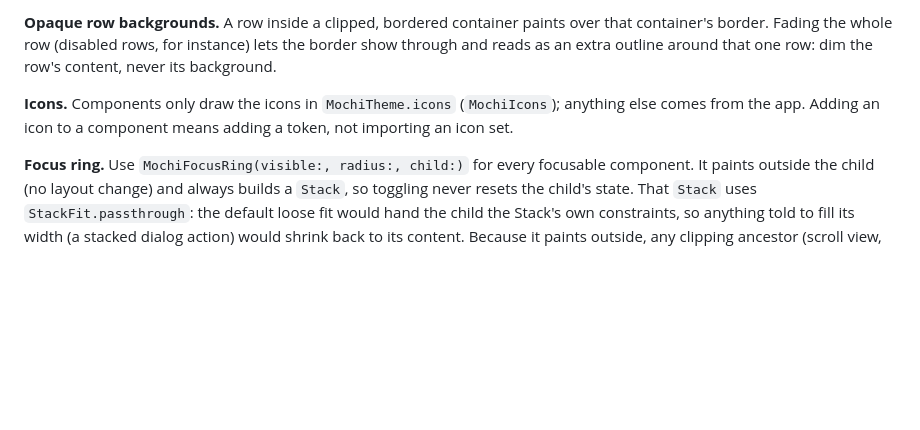
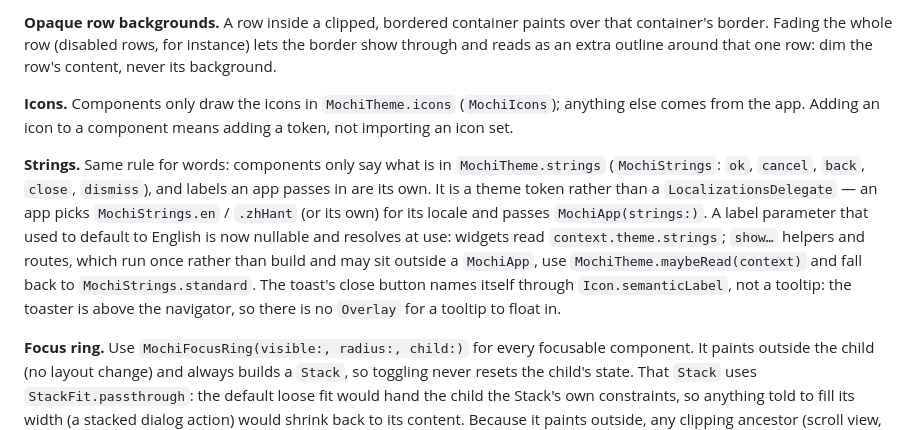
Before and after one commit to 901228/mochi_ui, a Markdown page: CLAUDE.md, the part around the change. Drawn GitHub-style; blank space fills up the shorter version.

Commit message:
📝 docs: MochiStrings

```diff
--- a/CLAUDE.md
+++ b/CLAUDE.md
@@ -59,6 +59,8 @@ Component roadmap and priorities: `ROADMAP.md` (tick items off as they land).
 
 **Icons.** Components only draw the icons in `MochiTheme.icons` (`MochiIcons`); anything else comes from the app. Adding an icon to a component means adding a token, not importing an icon set.
 
+**Strings.** Same rule for words: components only say what is in `MochiTheme.strings` (`MochiStrings`: `ok`, `cancel`, `back`, `close`, `dismiss`), and labels an app passes in are its own. It is a theme token rather than a `LocalizationsDelegate` — an app picks `MochiStrings.en` / `.zhHant` (or its own) for its locale and passes `MochiApp(strings:)`. A label parameter that used to default to English is now nullable and resolves at use: widgets read `context.theme.strings`; `show…` helpers and routes, which run once rather than build and may sit outside a `MochiApp`, use `MochiTheme.maybeRead(context)` and fall back to `MochiStrings.standard`. The toast's close button names itself through `Icon.semanticLabel`, not a tooltip: the toaster is above the navigator, so there is no `Overlay` for a tooltip to float in.
+
 **Focus ring.** Use `MochiFocusRing(visible:, radius:, child:)` for every focusable component. It paints outside the child (no layout change) and always builds a `Stack`, so toggling never resets the child's state. That `Stack` uses `StackFit.passthrough`: the default loose fit would hand the child the Stack's own constraints, so anything told to fill its width (a stacked dialog action) would shrink back to its content. Because it paints outside, any clipping ancestor (scroll view, clipped card) cuts it off: reserve `MochiFocusRing.outsetOf(context)` of padding around focusable content inside clipped areas.
 
 **Entering and leaving.** `MochiSurfaceTransition` applies the theme's `transitionDuration` / `transitionCurve` (and the quicker reverse pair) as a fade, a fade with a slight scale, or a slide. `scrim: false` drops the dimming and the travelling shadow, which a page needs (it is opaque and shares a background colour with the one it covers) but a floating surface does not: a popover paints its own shadow throughout, and a modal's dimming belongs to the barrier behind it. Pages go through `MochiPageRoute` / `MochiPage`, which read those durations from the navigator's context (the navigator asks for them before `buildPage` runs). Overlays are meant to reuse the same widget, so a dialog, a popover and a pushed page move alike.
```
Also changed, not shown: ROADMAP.md (+1 -1 lines).
